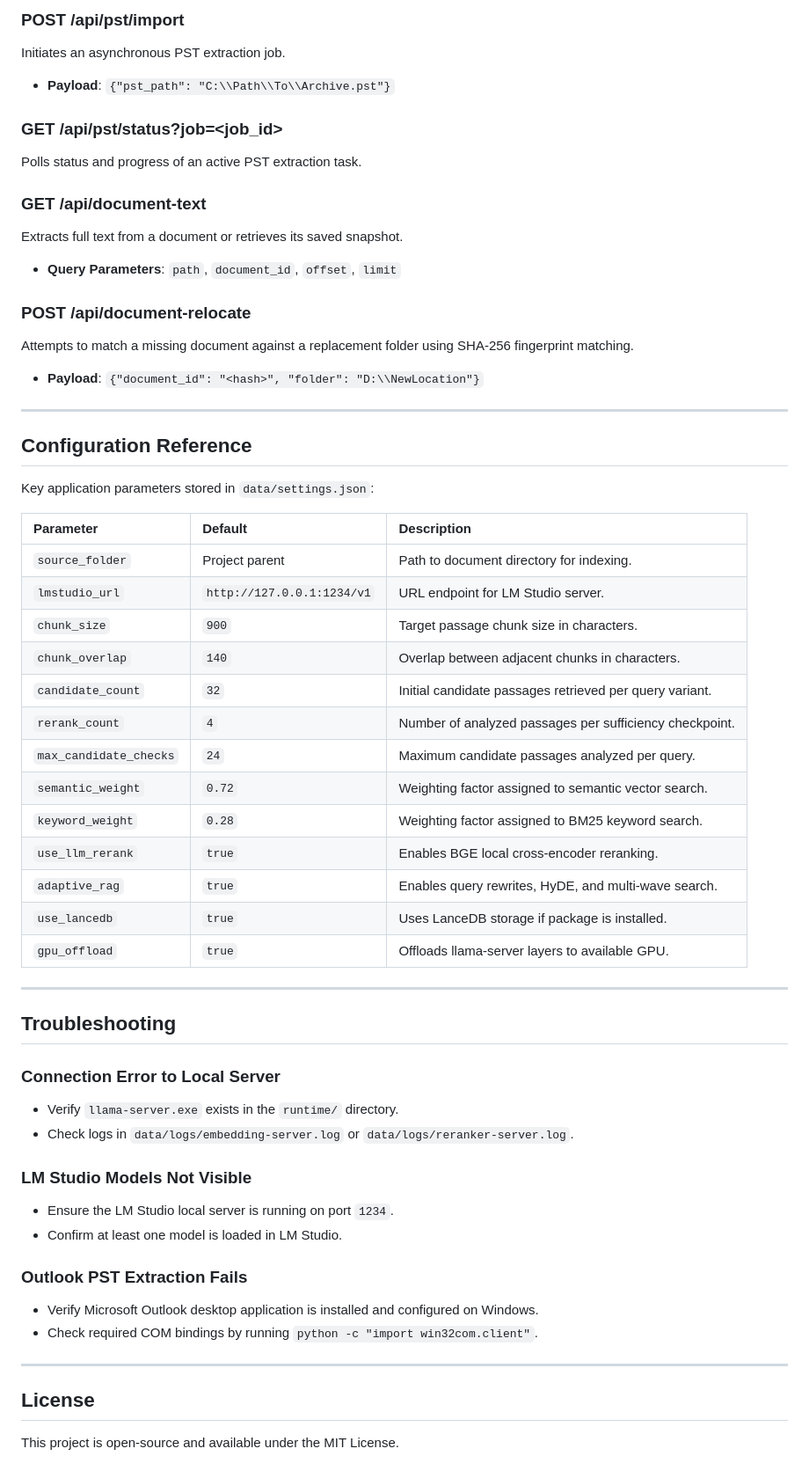
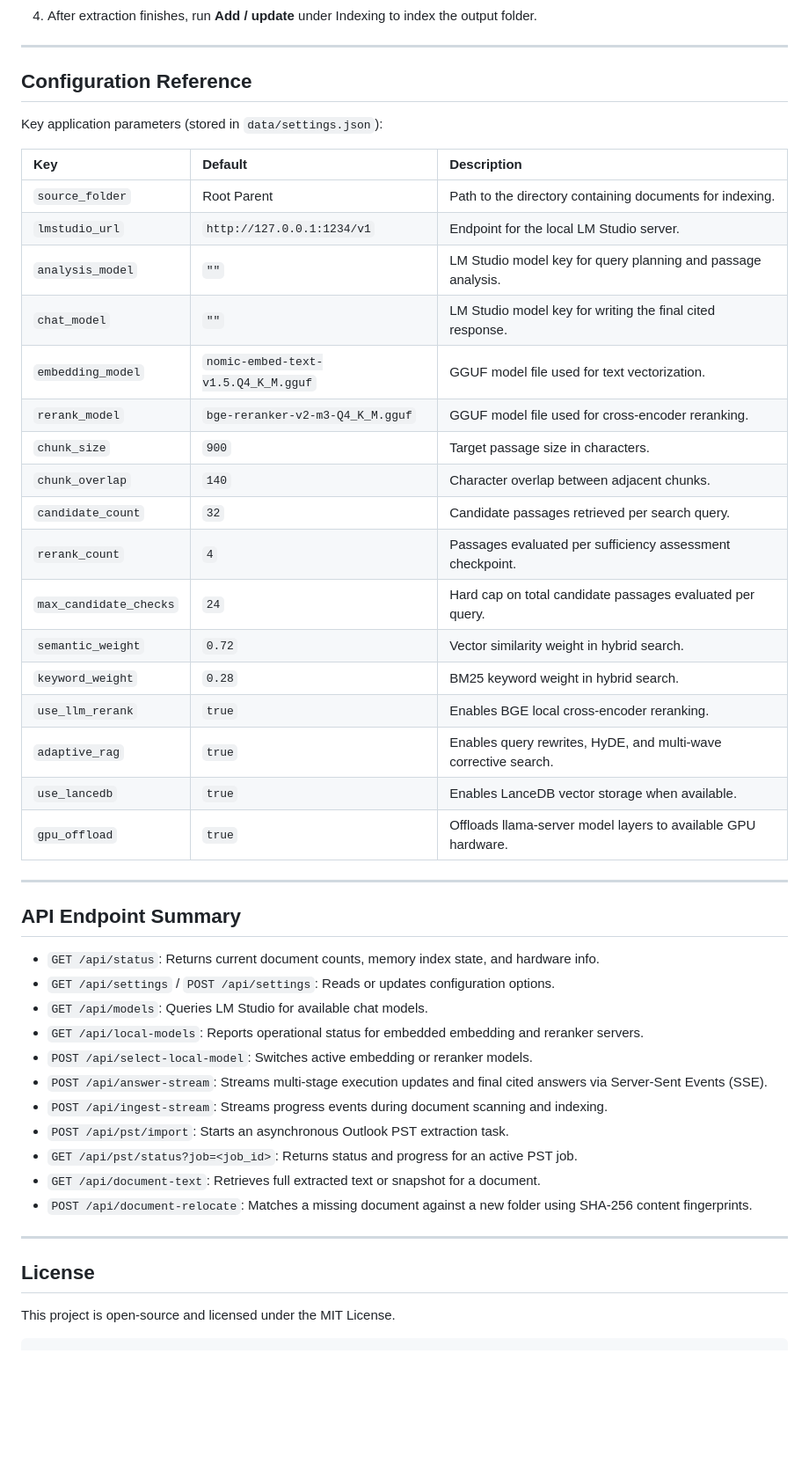
Before and after one commit to Jackfood2/pyRAG, a Markdown page: README.md, the part around one of its changes. Shown at 88% size. Rendered like a GitHub page; blank space fills up the shorter version.

````diff
--- a/README.md
+++ b/README.md
@@ -243,58 +222,50 @@ Triggers document scanning and vector ingestion via Server-Sent Events (SSE).
-### POST /api/pst/import
-Initiates an asynchronous PST extraction job.
-* **Payload**: `{"pst_path": "C:\\Path\\To\\Archive.pst"}`
-
-### GET /api/pst/status?job=<job_id>
-Polls status and progress of an active PST extraction task.
-
-### GET /api/document-text
-Extracts full text from a document or retrieves its saved snapshot.
-* **Query Parameters**: `path`, `document_id`, `offset`, `limit`
-
-### POST /api/document-relocate
-Attempts to match a missing document against a replacement folder using SHA-256 fingerprint matching.
-* **Payload**: `{"document_id": "<hash>", "folder": "D:\\NewLocation"}`
+4. After extraction finishes, run **Add / update** under Indexing to index the output folder.
 
 ---
 
 ## Configuration Reference
 
-Key application parameters stored in `data/settings.json`:
+Key application parameters (stored in `data/settings.json`):
 
-| Parameter | Default | Description |
+| Key | Default | Description |
 | :--- | :--- | :--- |
-| `source_folder` | Project parent | Path to document directory for indexing. |
-| `lmstudio_url` | `http://127.0.0.1:1234/v1` | URL endpoint for LM Studio server. |
-| `chunk_size` | `900` | Target passage chunk size in characters. |
-| `chunk_overlap` | `140` | Overlap between adjacent chunks in characters. |
-| `candidate_count` | `32` | Initial candidate passages retrieved per query variant. |
-| `rerank_count` | `4` | Number of analyzed passages per sufficiency checkpoint. |
-| `max_candidate_checks` | `24` | Maximum candidate passages analyzed per query. |
-| `semantic_weight` | `0.72` | Weighting factor assigned to semantic vector search. |
-| `keyword_weight` | `0.28` | Weighting factor assigned to BM25 keyword search. |
+| `source_folder` | Root Parent | Path to the directory containing documents for indexing. |
+| `lmstudio_url` | `http://127.0.0.1:1234/v1` | Endpoint for the local LM Studio server. |
+| `analysis_model` | `""` | LM Studio model key for query planning and passage analysis. |
+| `chat_model` | `""` | LM Studio model key for writing the final cited response. |
+| `embedding_model` | `nomic-embed-text-v1.5.Q4_K_M.gguf` | GGUF model file used for text vectorization. |
+| `rerank_model` | `bge-reranker-v2-m3-Q4_K_M.gguf` | GGUF model file used for cross-encoder reranking. |
+| `chunk_size` | `900` | Target passage size in characters. |
+| `chunk_overlap` | `140` | Character overlap between adjacent chunks. |
+| `candidate_count` | `32` | Candidate passages retrieved per search query. |
+| `rerank_count` | `4` | Passages evaluated per sufficiency assessment checkpoint. |
+| `max_candidate_checks` | `24` | Hard cap on total candidate passages evaluated per query. |
+| `semantic_weight` | `0.72` | Vector similarity weight in hybrid search. |
+| `keyword_weight` | `0.28` | BM25 keyword weight in hybrid search. |
 | `use_llm_rerank` | `true` | Enables BGE local cross-encoder reranking. |
-| `adaptive_rag` | `true` | Enables query rewrites, HyDE, and multi-wave search. |
-| `use_lancedb` | `true` | Uses LanceDB storage if package is installed. |
-| `gpu_offload` | `true` | Offloads llama-server layers to available GPU. |
+| `adaptive_rag` | `true` | Enables query rewrites, HyDE, and multi-wave corrective search. |
+| `use_lancedb` | `true` | Enables LanceDB vector storage when available. |
+| `gpu_offload` | `true` | Offloads llama-server model layers to available GPU hardware. |
 
 ---
 
-## Troubleshooting
+## API Endpoint Summary
 
-### Connection Error to Local Server
-* Verify `llama-server.exe` exists in the `runtime/` directory.
-* Check logs in `data/logs/embedding-server.log` or `data/logs/reranker-server.log`.
-
-### LM Studio Models Not Visible
-* Ensure the LM Studio local server is running on port `1234`.
-* Confirm at least one model is loaded in LM Studio.
-
-### Outlook PST Extraction Fails
-* Verify Microsoft Outlook desktop application is installed and configured on Windows.
-* Check required COM bindings by running `python -c "import win32com.client"`.
+* `GET /api/status`: Returns current document counts, memory index state, and hardware info.
+* `GET /api/settings` / `POST /api/settings`: Reads or updates configuration options.
+* `GET /api/models`: Queries LM Studio for available chat models.
+* `GET /api/local-models`: Reports operational status for embedded embedding and reranker servers.
+* `POST /api/select-local-model`: Switches active embedding or reranker models.
+* `POST /api/answer-stream`: Streams multi-stage execution updates and final cited answers via Server-Sent Events (SSE).
+* `POST /api/ingest-stream`: Streams progress events during document scanning and indexing.
+* `POST /api/pst/import`: Starts an asynchronous Outlook PST extraction task.
+* `GET /api/pst/status?job=<job_id>`: Returns status and progress for an active PST job.
+* `GET /api/document-text`: Retrieves full extracted text or snapshot for a document.
+* `POST /api/document-relocate`: Matches a missing document against a new folder using SHA-256 content fingerprints.
 
 ---
 
 ## License
 
-This project is open-source and available under the MIT License.
+This project is open-source and licensed under the MIT License.
+```
````
Also changed, not shown: other parts of README.md (+185 -206 lines).
